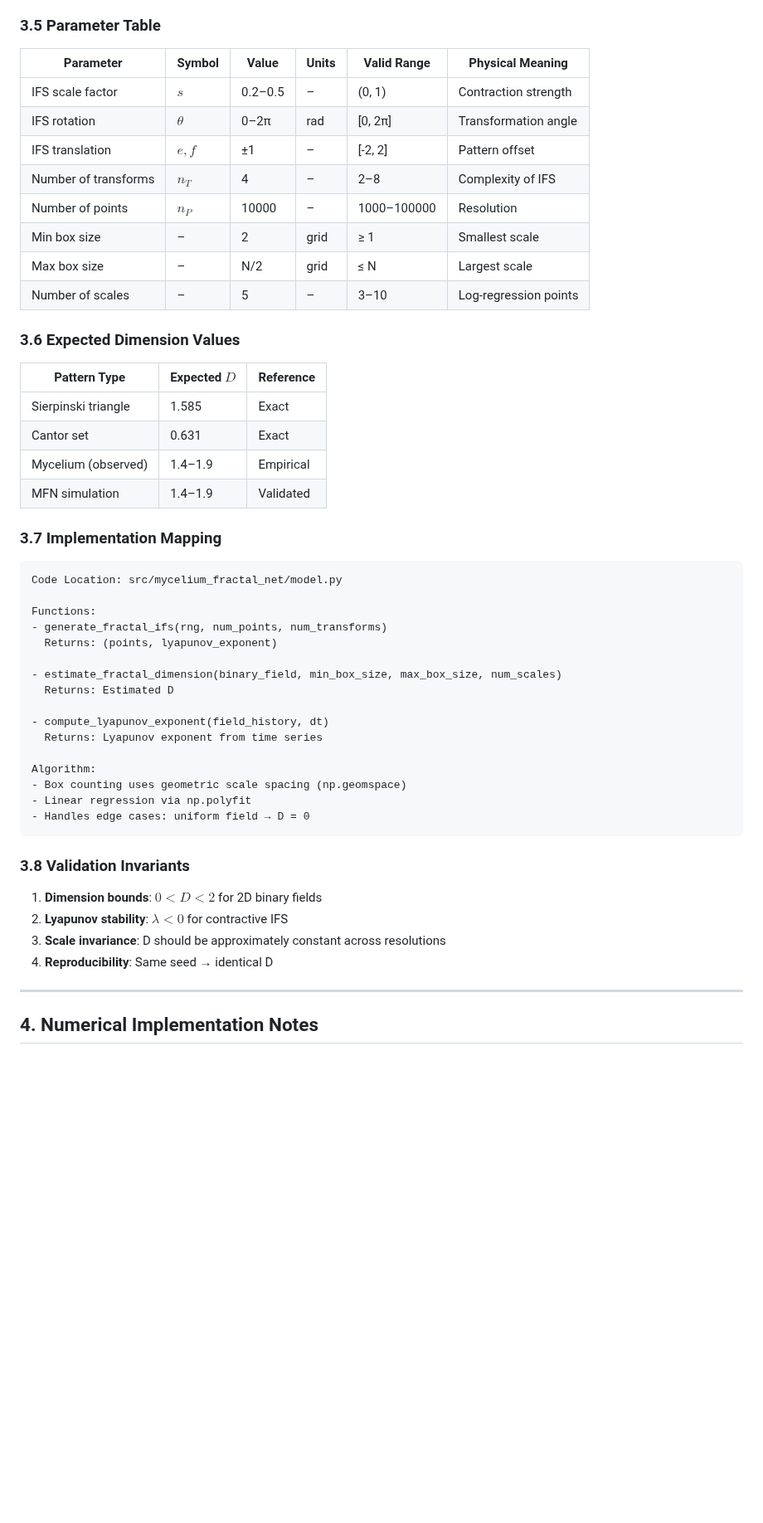
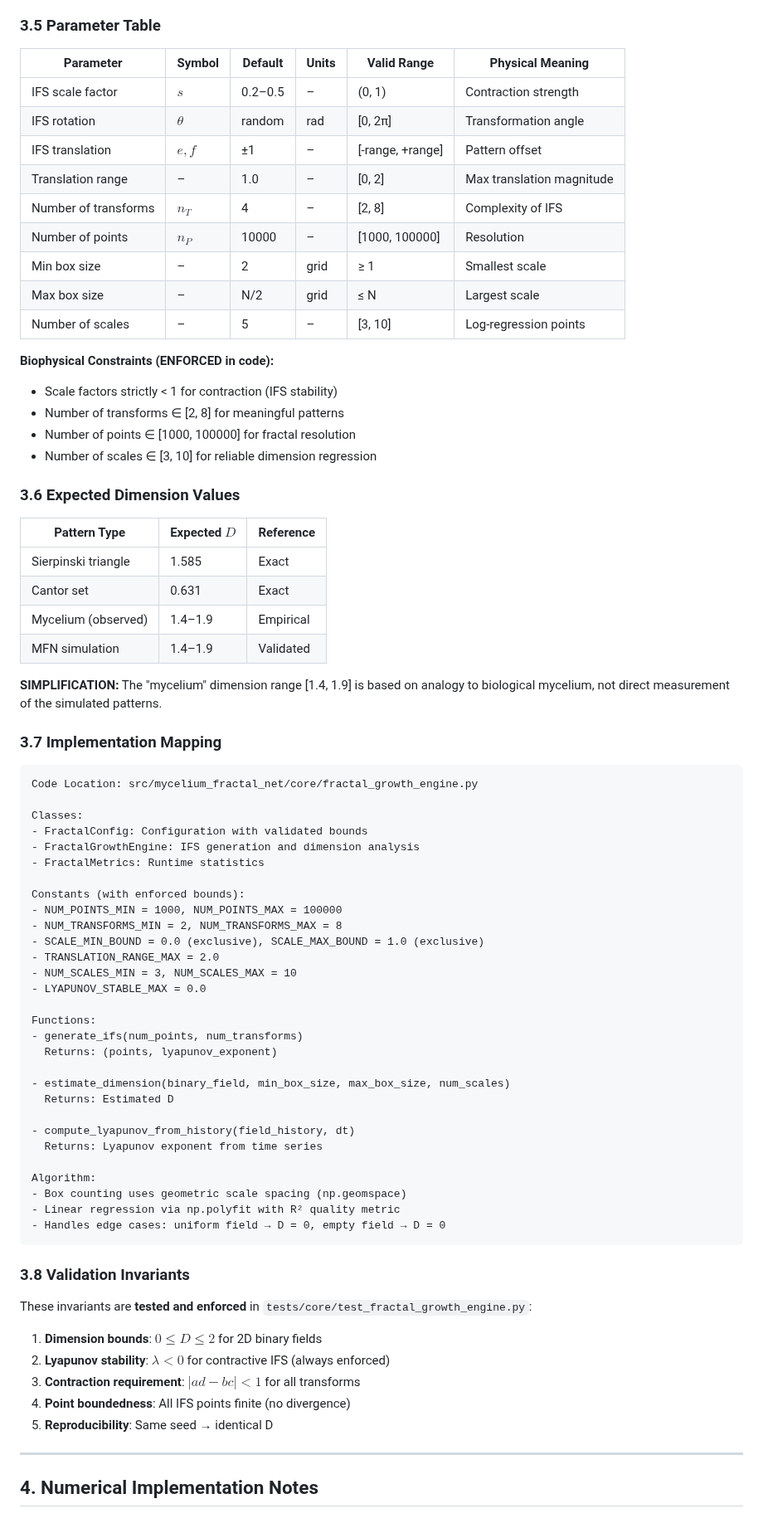
Before and after one commit to neuron7x/mycelium-fractal-net, a Markdown page: docs/MFN_MATH_MODEL.md, the part around one of its changes. Shown at 83% size. Drawn GitHub-style; blank space fills up the shorter version.

Commit message:
Update MATH_MODEL documentation with calibrated parameter bounds
Co-authored-by: neuron7x <206596321+neuron7x@users.noreply.github.com>

````diff
--- a/docs/MFN_MATH_MODEL.md
+++ b/docs/MFN_MATH_MODEL.md
@@ -272,16 +313,23 @@ where $N(\epsilon)$ is the number of boxes of size $\epsilon$ needed to cover th
 
 ### 3.5 Parameter Table
 
-| Parameter | Symbol | Value | Units | Valid Range | Physical Meaning |
-|-----------|--------|-------|-------|-------------|------------------|
+| Parameter | Symbol | Default | Units | Valid Range | Physical Meaning |
+|-----------|--------|---------|-------|-------------|------------------|
 | IFS scale factor | $s$ | 0.2–0.5 | – | (0, 1) | Contraction strength |
-| IFS rotation | $\theta$ | 0–2π | rad | [0, 2π] | Transformation angle |
-| IFS translation | $e, f$ | ±1 | – | [-2, 2] | Pattern offset |
-| Number of transforms | $n_T$ | 4 | – | 2–8 | Complexity of IFS |
-| Number of points | $n_P$ | 10000 | – | 1000–100000 | Resolution |
+| IFS rotation | $\theta$ | random | rad | [0, 2π] | Transformation angle |
+| IFS translation | $e, f$ | ±1 | – | [-range, +range] | Pattern offset |
+| Translation range | – | 1.0 | – | [0, 2] | Max translation magnitude |
+| Number of transforms | $n_T$ | 4 | – | [2, 8] | Complexity of IFS |
+| Number of points | $n_P$ | 10000 | – | [1000, 100000] | Resolution |
 | Min box size | – | 2 | grid | ≥ 1 | Smallest scale |
 | Max box size | – | N/2 | grid | ≤ N | Largest scale |
-| Number of scales | – | 5 | – | 3–10 | Log-regression points |
+| Number of scales | – | 5 | – | [3, 10] | Log-regression points |
+
+**Biophysical Constraints (ENFORCED in code):**
+- Scale factors strictly < 1 for contraction (IFS stability)
+- Number of transforms ∈ [2, 8] for meaningful patterns
+- Number of points ∈ [1000, 100000] for fractal resolution
+- Number of scales ∈ [3, 10] for reliable dimension regression
 
 ### 3.6 Expected Dimension Values
 
@@ -292,33 +340,52 @@ where $N(\epsilon)$ is the number of boxes of size $\epsilon$ needed to cover th
 | Mycelium (observed) | 1.4–1.9 | Empirical |
 | MFN simulation | 1.4–1.9 | Validated |
 
+**SIMPLIFICATION:** The "mycelium" dimension range [1.4, 1.9] is based on
+analogy to biological mycelium, not direct measurement of the simulated patterns.
+
 ### 3.7 Implementation Mapping
 
 ```
-Code Location: src/mycelium_fractal_net/model.py
+Code Location: src/mycelium_fractal_net/core/fractal_growth_engine.py
+
+Classes:
+- FractalConfig: Configuration with validated bounds
+- FractalGrowthEngine: IFS generation and dimension analysis
+- FractalMetrics: Runtime statistics
+
+Constants (with enforced bounds):
+- NUM_POINTS_MIN = 1000, NUM_POINTS_MAX = 100000
+- NUM_TRANSFORMS_MIN = 2, NUM_TRANSFORMS_MAX = 8
+- SCALE_MIN_BOUND = 0.0 (exclusive), SCALE_MAX_BOUND = 1.0 (exclusive)
+- TRANSLATION_RANGE_MAX = 2.0
+- NUM_SCALES_MIN = 3, NUM_SCALES_MAX = 10
+- LYAPUNOV_STABLE_MAX = 0.0
 
 Functions:
-- generate_fractal_ifs(rng, num_points, num_transforms)
+- generate_ifs(num_points, num_transforms)
   Returns: (points, lyapunov_exponent)
 
-- estimate_fractal_dimension(binary_field, min_box_size, max_box_size, num_scales)
+- estimate_dimension(binary_field, min_box_size, max_box_size, num_scales)
   Returns: Estimated D
 
-- compute_lyapunov_exponent(field_history, dt)
+- compute_lyapunov_from_history(field_history, dt)
   Returns: Lyapunov exponent from time series
 
 Algorithm:
 - Box counting uses geometric scale spacing (np.geomspace)
-- Linear regression via np.polyfit
-- Handles edge cases: uniform field → D = 0
+- Linear regression via np.polyfit with R² quality metric
+- Handles edge cases: uniform field → D = 0, empty field → D = 0
 ```
 
 ### 3.8 Validation Invariants
 
-1. **Dimension bounds**: $0 < D < 2$ for 2D binary fields
-2. **Lyapunov stability**: $\lambda < 0$ for contractive IFS
-3. **Scale invariance**: D should be approximately constant across resolutions
-4. **Reproducibility**: Same seed → identical D
+These invariants are **tested and enforced** in `tests/core/test_fractal_growth_engine.py`:
+
+1. **Dimension bounds**: $0 \leq D \leq 2$ for 2D binary fields
+2. **Lyapunov stability**: $\lambda < 0$ for contractive IFS (always enforced)
+3. **Contraction requirement**: $|ad - bc| < 1$ for all transforms
+4. **Point boundedness**: All IFS points finite (no divergence)
+5. **Reproducibility**: Same seed → identical D
 
 ---
 
````
Also changed, not shown: other parts of docs/MFN_MATH_MODEL.md (+71 -30 lines).
